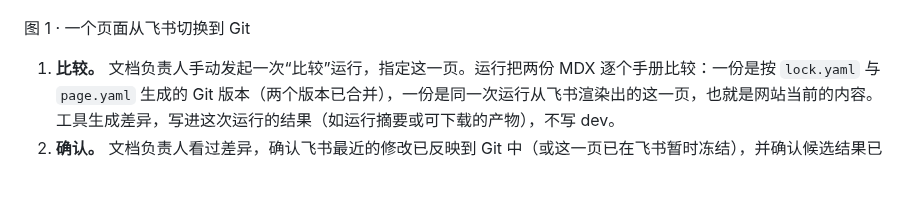
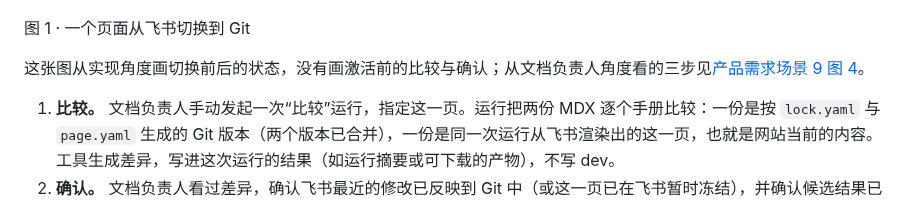
Before and after one commit to liyun95/milvus-zilliz-docs-design, a Markdown page: docs/design/05b-cutover-and-ownership.md, the part around the change. Rendered like a GitHub page; blank space fills up the shorter version.

```diff
--- a/docs/design/05b-cutover-and-ownership.md
+++ b/docs/design/05b-cutover-and-ownership.md
@@ -41,6 +41,8 @@
 ![一个页面从飞书切换到 Git 的三个状态：准备中，飞书仍是正式来源，Git 输入只生成预览；激活，一个受控 dev 提交同时写入生效配置、正文、导航和来源记录，旧飞书任务同时失去写权；已切换，正式来源是 Git，飞书任务不能写入或删除该页。准备中遇到失败、取消或基线变化时保持原状；已切换后部署失败时重试或回滚，来源仍是 Git。](../assets/page-cutover-states.png)
 
 图 1 · 一个页面从飞书切换到 Git
+
+这张图从实现角度画切换前后的状态，没有画激活前的比较与确认；从文档负责人角度看的三步见[产品需求场景 9 图 4](../prd.md#场景-9从飞书切换到-git激活)。
 
 1. **比较。** 文档负责人手动发起一次“比较”运行，指定这一页。运行把两份 MDX 逐个手册比较：一份是按 `lock.yaml` 与 `page.yaml` 生成的 Git 版本（两个版本已合并），一份是同一次运行从飞书渲染出的这一页，也就是网站当前的内容。工具生成差异，写进这次运行的结果（如运行摘要或可下载的产物），不写 dev。
 2. **确认。** 文档负责人看过差异，确认飞书最近的修改已反映到 Git 中（或这一页已在飞书暂时冻结），并确认候选结果已审核。这两项由人判断，工具不检查。
```
Also changed, not shown: docs/prd.md (+2 -2 lines), docs/assets/page-activation.png (added), docs/assets/page-lifecycle.png, 2 other files.
